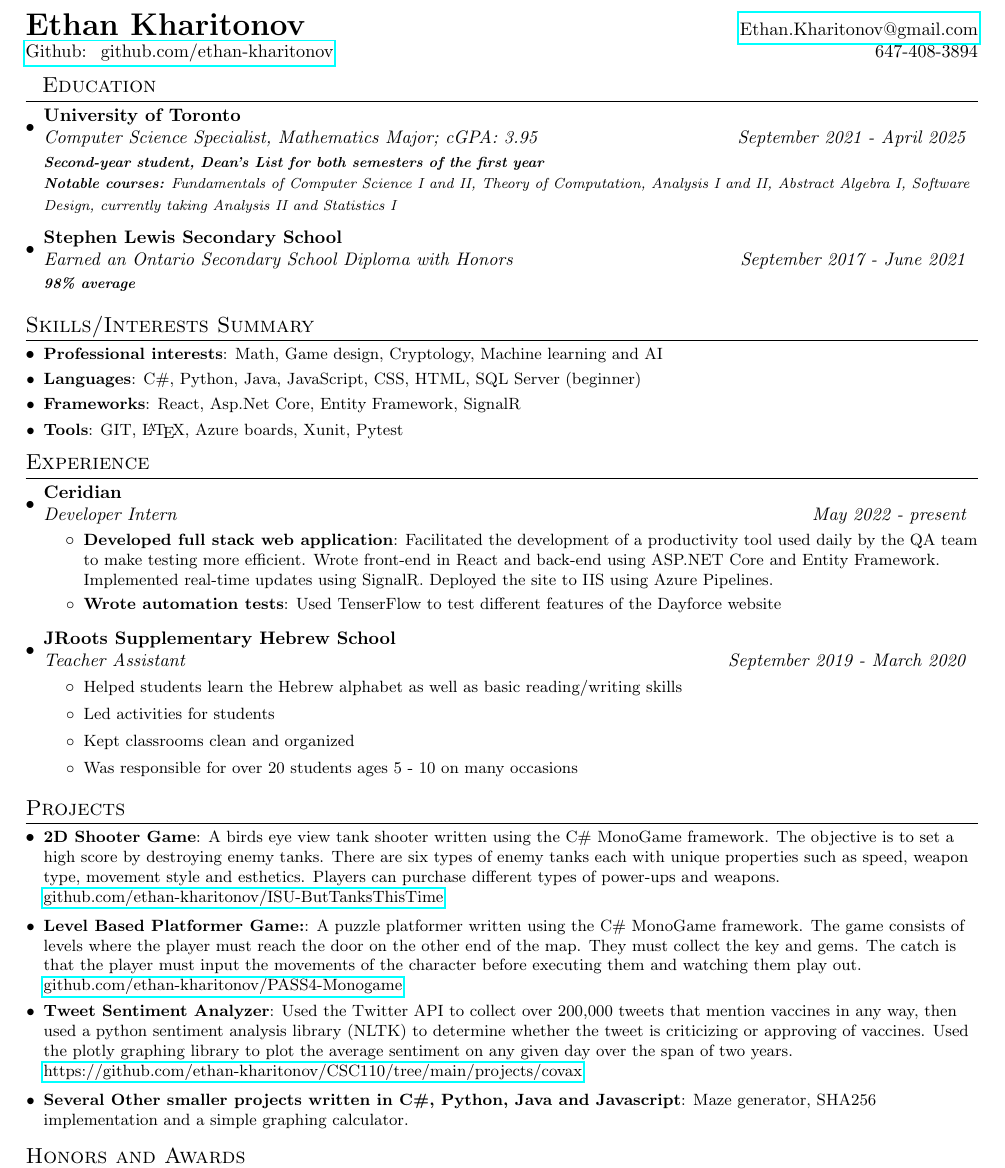
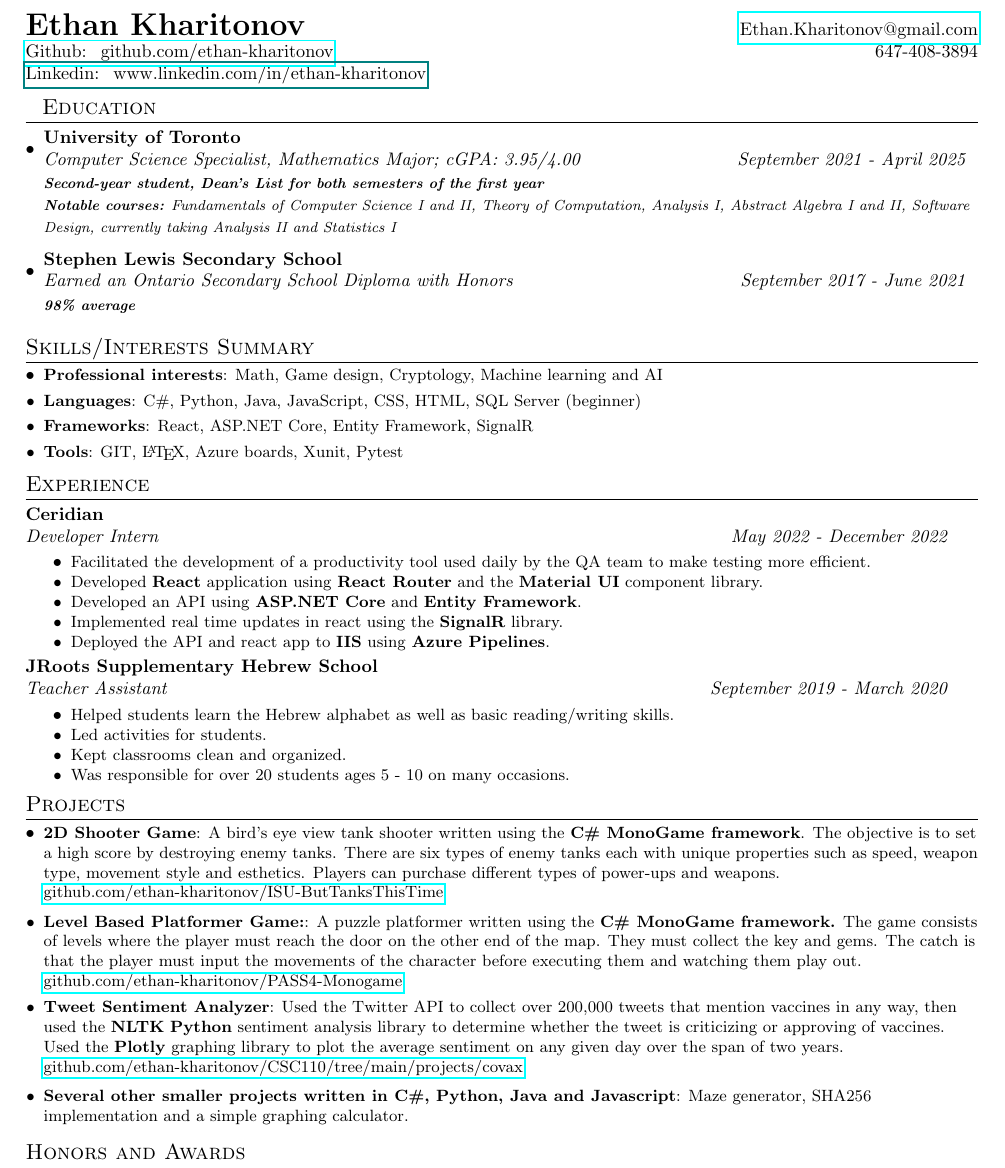
Before and after one commit to ethan-kharitonov/Resume, a LaTeX CV (Resume.tex): part of the page, cut so that both start at the same text. Compiled offline with pdfLaTeX.

Commit message:
Made experience section into bullet points instead of paragraph

```diff
--- a/Resume.tex
+++ b/Resume.tex
@@ -81,7 +81,9 @@
 	%----------HEADING-----------------
 	\begin{tabular*}{\textwidth}{l@{\extracolsep{\fill}}r}
 		\textbf{{\LARGE Ethan Kharitonov}} & \href{mailto:}{Ethan.Kharitonov@gmail.com}\\
-		\href{https://github.com/ethan-kharitonov}{Github: ~github.com/ethan-kharitonov} & ~~647-408-3894 \\
+		\href{https://github.com/ethan-kharitonov}{Github: ~github.com/ethan-kharitonov} &
+		~~647-408-3894 \\
+		\href{www.linkedin.com/in/ethan-kharitonov}{Linkedin: ~www.linkedin.com/in/ethan-kharitonov} &
 	\end{tabular*}
 
 	%-----------EDUCATION-----------------
@@ -89,9 +91,9 @@
 	\resumeSubHeadingListStart
 	\resumeSubheading
 	{University of Toronto}{}
-	{Computer Science Specialist, Mathematics Major;  cGPA: 3.95}{September 2021 - April 2025}
+	{Computer Science Specialist, Mathematics Major;  cGPA: 3.95/4.00}{September 2021 - April 2025}
 	{\scriptsize \textit{ \footnotesize{\newline{}\textbf{Second-year student, Dean's List for both semesters of the first year}}}}
-	{\scriptsize \textit{ \footnotesize{\newline{}\textbf{Notable courses:} Fundamentals of Computer Science I and II, Theory of Computation, Analysis I and II, Abstract Algebra I, Software Design, currently taking Analysis II and Statistics I}}}
+	{\scriptsize \textit{ \footnotesize{\newline{}\textbf{Notable courses:} Fundamentals of Computer Science I and II, Theory of Computation, Analysis I, Abstract Algebra I and II, Software Design, currently taking Analysis II and Statistics I}}}
 	\resumeSubheading
 	{Stephen Lewis Secondary School}{}
 	{Earned an Ontario Secondary School Diploma with Honors }{September 2017 - June 2021}
@@ -103,53 +105,48 @@
 	\resumeSubHeadingListStart
 	\resumeSubItem{Professional interests}{Math, Game design, Cryptology, Machine learning and AI}
 	\resumeSubItem{Languages}{C\#, Python, Java, JavaScript, CSS, HTML, SQL Server (beginner)}
-	\resumeSubItem{Frameworks}{React, Asp.Net Core, Entity Framework, SignalR}
+	\resumeSubItem{Frameworks}{React, ASP.NET Core, Entity Framework, SignalR}
 	\resumeSubItem{Tools}{GIT, \LaTeX, Azure boards, Xunit, Pytest}
 
 	\resumeSubHeadingListEnd
 	\vspace{-5pt}
 	\section{Experience}
-	\resumeSubHeadingListStart
-	\resumeSubheading{Ceridian}{}
-	{Developer Intern}{May 2022 - present}
+	\vspace{-1pt}
+	\begin{tabular*}{0.97\textwidth}{l@{\extracolsep{\fill}}r}
+		\textbf{Ceridian} & \\
+		\textit{Developer Intern} & \textit{May 2022 - December 2022} \\
+	\end{tabular*}\vspace{-5pt}
 	\resumeItemListStart
-	\resumeItem{Developed full stack web application}
-	{Facilitated the development of a productivity tool used daily by the QA team to make testing more efficient. Wrote front-end in React and back-end using ASP.NET Core and Entity Framework. Implemented real-time updates using SignalR. Deployed the site to IIS using Azure Pipelines.}
-	\resumeItem{Wrote automation tests}
-	{Used TenserFlow to test different features of the Dayforce website\\ ~~~~~~~~~~~~~~~~~~~~~~~~~~~~~~~~~~~~~~~~~~~~~~~~~~~~~~~~~~~~~~~~~~~~~~~~~~~~~~~~~~~~~~~~~~~~~~~~~~~~~~~~~~~~~~~~~~}
-	\resumeItemListEnd
-	\vspace{-5pt}
-	\resumeSubheading
-	{JRoots Supplementary Hebrew School}{}
-	{Teacher Assistant}{September 2019 -  March 2020}
-	\resumeItemListStart
-	\item\small{
-		{Helped students learn the Hebrew alphabet as well as basic reading/writing skills}
-	}
-	\item\small{
-		{Led activities for students}
-	}
-	\item\small{
-		{Kept classrooms clean and organized}
-	}
-	\item\small{
-		{Was responsible for over 20 students ages 5 - 10 on many occasions}
-	}
+	\item\small{Facilitated the development of a productivity tool used daily by the QA team to make testing more efficient. \vspace{-8pt}}
+	\item\small{Developed \textbf{React} application using \textbf{React Router} and the \textbf{Material UI} component library. \vspace{-8pt}}
+	\item\small{Developed an API using \textbf{ASP.NET Core} and \textbf{Entity Framework}. \vspace{-8pt}}
+	\item\small{Implemented real time updates in react using the \textbf{SignalR} library. \vspace{-8pt}}
+	\item\small{Deployed the API and react app to \textbf{IIS} using \textbf{Azure Pipelines}. }
 	\resumeItemListEnd
 
-	\resumeSubHeadingListEnd
+	\begin{tabular*}{0.97\textwidth}{l@{\extracolsep{\fill}}r}
+		\textbf{JRoots Supplementary Hebrew School} & \\
+		\textit{Teacher Assistant} & \textit{September 2019 -  March 2020} \\
+	\end{tabular*}\vspace{-5pt}
+	\resumeItemListStart
+	\item\small{Helped students learn the Hebrew alphabet as well as basic reading/writing skills. \vspace{-8pt}}
+	\item\small{Led activities for students. \vspace{-8pt}}
+	\item\small{Kept classrooms clean and organized. \vspace{-8pt}}
+	\item\small{Was responsible for over 20 students ages 5 - 10 on many occasions.}
+	\resumeItemListEnd
+
 
 	%-----------PROJECTS-----------------
 	\vspace{-5pt}
 	\section{Projects}
 	\resumeSubHeadingListStart
-	\resumeSubItem{2D Shooter Game}{A birds eye view tank shooter written using the C\# MonoGame framework. The objective is to set a high score by destroying enemy tanks. There are six types of enemy tanks each with unique properties such as speed, weapon type, movement style and esthetics. Players can purchase different types of power-ups and weapons. \href{https://github.com/ethan-kharitonov/ISU-ButTanksThisTime}{github.com/ethan-kharitonov/ISU-ButTanksThisTime}}
+	\resumeSubItem{2D Shooter Game}{A bird's eye view tank shooter written using the \textbf{C\# MonoGame framework}. The objective is to set a high score by destroying enemy tanks. There are six types of enemy tanks each with unique properties such as speed, weapon type, movement style and esthetics. Players can purchase different types of power-ups and weapons. \href{https://github.com/ethan-kharitonov/ISU-ButTanksThisTime}{github.com/ethan-kharitonov/ISU-ButTanksThisTime}}
 	\vspace{2pt}
-	\resumeSubItem{Level Based Platformer Game:}{A puzzle platformer written using the C\# MonoGame framework. The game consists of levels where the player must reach the door on the other end of the map. They must collect the key and gems. The catch is that the player must input the movements of the character before executing them and watching them play out. \href{https://github.com/ethan-kharitonov/PASS4-Monogame}{github.com/ethan-kharitonov/PASS4-Monogame}}
-	\resumeSubItem{Tweet Sentiment Analyzer}{Used the Twitter API to collect over 200,000 tweets that mention vaccines in any way, then used a python sentiment analysis library (NLTK) to determine whether the tweet is criticizing or approving of vaccines. Used the plotly graphing library to plot the average sentiment on any given day over the span of two years.
-	\href{https://github.com/ethan-kharitonov/CSC110/tree/main/projects/covax}{https://github.com/ethan-kharitonov/CSC110/tree/main/projects/covax}}
+	\resumeSubItem{Level Based Platformer Game:}{A puzzle platformer written using the \textbf{C\# MonoGame framework.} The game consists of levels where the player must reach the door on the other end of the map. They must collect the key and gems. The catch is that the player must input the movements of the character before executing them and watching them play out. \href{https://github.com/ethan-kharitonov/PASS4-Monogame}{github.com/ethan-kharitonov/PASS4-Monogame}}
+	\resumeSubItem{Tweet Sentiment Analyzer}{Used the Twitter API to collect over 200,000 tweets that mention vaccines in any way, then used the \textbf{NLTK} \textbf{Python} sentiment analysis library to determine whether the tweet is criticizing or approving of vaccines. Used the \textbf{Plotly} graphing library to plot the average sentiment on any given day over the span of two years.
+	\href{https://github.com/ethan-kharitonov/CSC110/tree/main/projects/covax}{github.com/ethan-kharitonov/CSC110/tree/main/projects/covax}}
 	\vspace{2pt}
-	\resumeSubItem{Several Other smaller projects written in C\#, Python, Java and Javascript}{Maze generator, SHA256 implementation and a simple graphing calculator.}
+	\resumeSubItem{Several other smaller projects written in C\#, Python, Java and Javascript}{Maze generator, SHA256 implementation and a simple graphing calculator.}
 	\vspace{2pt}
 	\resumeSubHeadingListEnd
 	\vspace{-5pt}
```
Also changed, not shown: Resume.tex (4 more changed lines).
